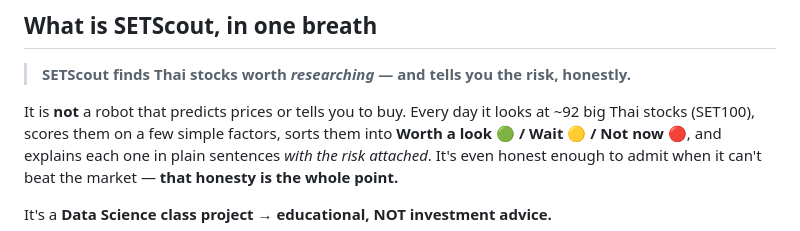
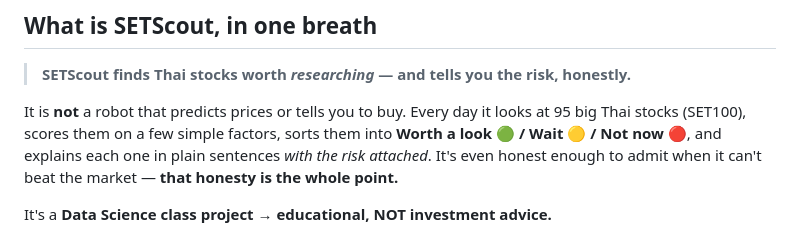
Before and after one commit to pakkaponpoth/datascience-equity-research, a Markdown page: START-HERE.md, the part around the change. Rendered like a GitHub page.

Commit message:
docs: START-HERE says 95 stocks, not ~92
The universe grew from 92 to 95 in PR #1: BANPU was restored, and the
invalid codes BGRIM2 and ORIGIN were corrected to BCPG and ORI (INTUCH
was retired after merging into GULF). START-HERE.md line 12 was the last
doc on main still quoting the old count.

### Verify
- python -c "import json; print(len(json.load(open('engine/universe.json', encoding='utf-8'))['stocks']))"  ->  95
- git grep -n "~92" -- START-HERE.md  ->  no match

Co-Authored-By: Claude Opus 5 <noreply@anthropic.com>

```diff
--- a/START-HERE.md
+++ b/START-HERE.md
@@ -9,7 +9,7 @@
 
 > **SETScout finds Thai stocks worth *researching* — and tells you the risk, honestly.**
 
-It is **not** a robot that predicts prices or tells you to buy. Every day it looks at ~92 big Thai stocks (SET100),
+It is **not** a robot that predicts prices or tells you to buy. Every day it looks at 95 big Thai stocks (SET100),
 scores them on a few simple factors, sorts them into **Worth a look 🟢 / Wait 🟡 / Not now 🔴**, and explains each
 one in plain sentences *with the risk attached*. It's even honest enough to admit when it can't beat the market —
 **that honesty is the whole point.**
```
